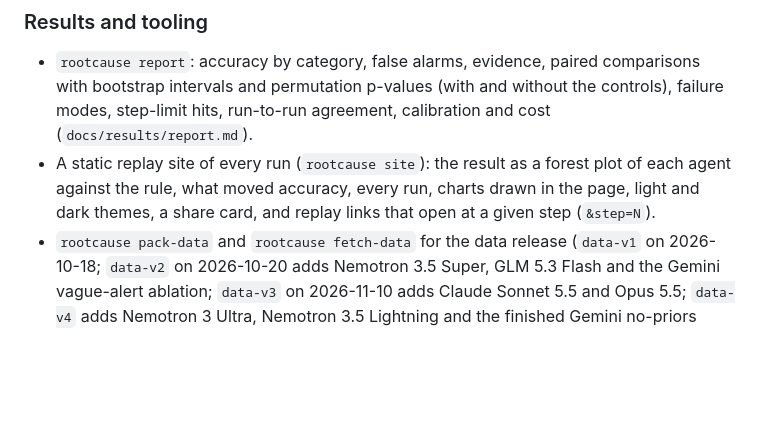
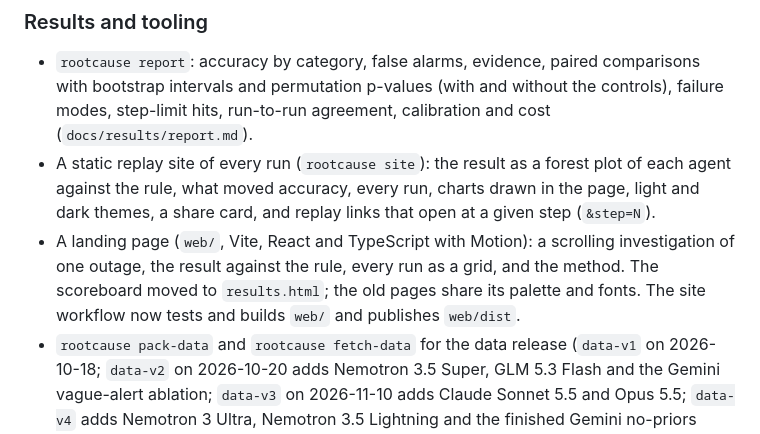
Before and after one commit to kshitizj03/rootcause, a Markdown page: CHANGELOG.md, the part around the change. Rendered like a GitHub page; blank space fills up the shorter version.

```diff
--- a/CHANGELOG.md
+++ b/CHANGELOG.md
@@ -21,6 +21,7 @@ The first public version: the benchmark, its two agents and the results so far.
 ### Results and tooling
 - `rootcause report`: accuracy by category, false alarms, evidence, paired comparisons with bootstrap intervals and permutation p-values (with and without the controls), failure modes, step-limit hits, run-to-run agreement, calibration and cost (`docs/results/report.md`).
 - A static replay site of every run (`rootcause site`): the result as a forest plot of each agent against the rule, what moved accuracy, every run, charts drawn in the page, light and dark themes, a share card, and replay links that open at a given step (`&step=N`).
+- A landing page (`web/`, Vite, React and TypeScript with Motion): a scrolling investigation of one outage, the result against the rule, every run as a grid, and the method. The scoreboard moved to `results.html`; the old pages share its palette and fonts. The site workflow now tests and builds `web/` and publishes `web/dist`.
 - `rootcause pack-data` and `rootcause fetch-data` for the data release (`data-v1` on 2026-10-18; `data-v2` on 2026-10-20 adds Nemotron 3.5 Super, GLM 5.3 Flash and the Gemini vague-alert ablation; `data-v3` on 2026-11-10 adds Claude Sonnet 5.5 and Opus 5.5; `data-v4` adds Nemotron 3 Ultra, Nemotron 3.5 Lightning and the finished Gemini no-priors ablation; SHA-256 checked); `rootcause prompts` writes `docs/prompts.md` from the code.
 - Methodology FAQ and threats to validity (`docs/faq.md`).
 - Apache-2.0 license, NOTICE, CITATION.cff, pinned dependencies (`requirements-lock.txt`), CI on Ubuntu and Windows with a check that the published report and the rule's scores reproduce from the data release, and a workflow that publishes the replay site from that release once the tests pass.
```
Also changed, not shown: README.md (+7 -5 lines), docs/images/result-dark.png, docs/images/result-light.png, site/assets/card.png, 13 other files.
